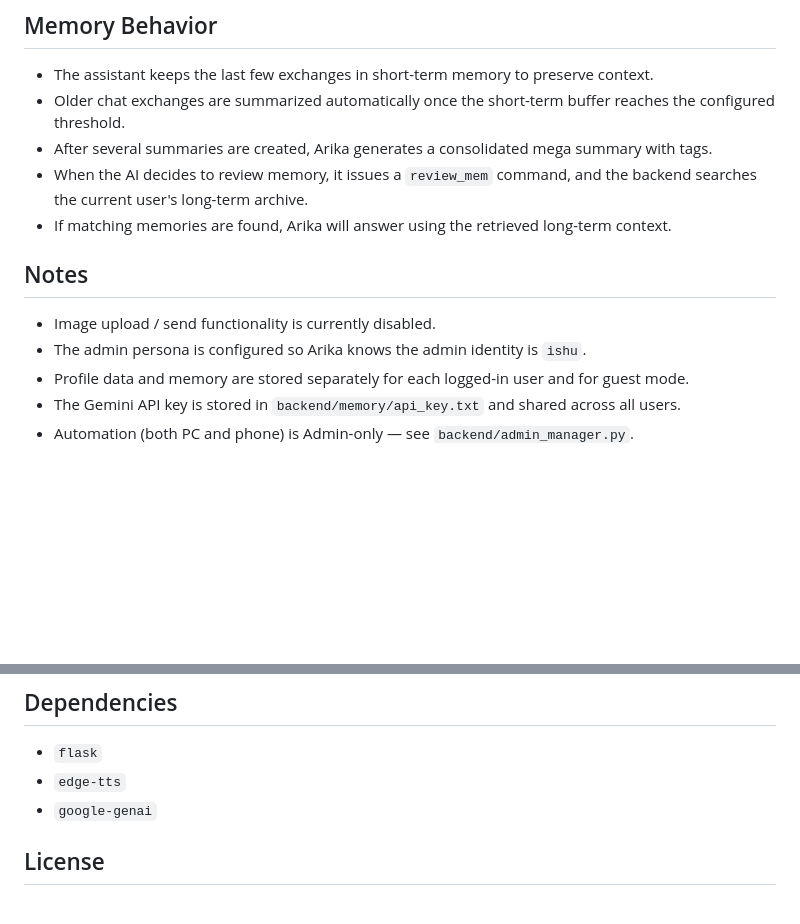
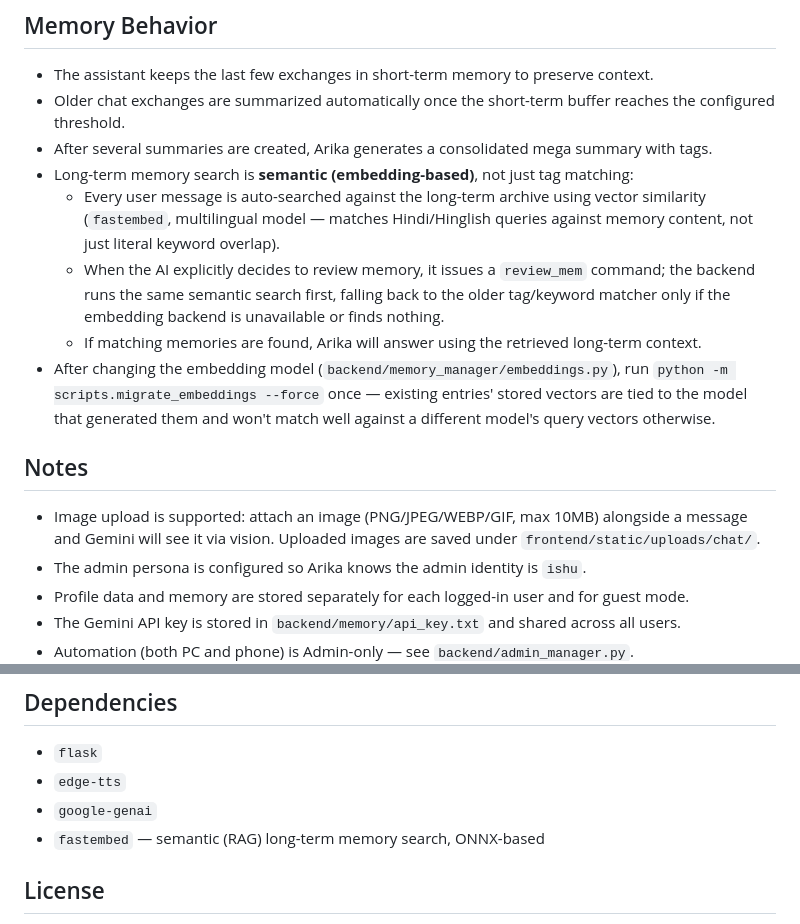
Before and after one commit to ishukishu321/arika, a Markdown page: README.md, 2 parts joined by grey strips. Rendered like a GitHub page; blank space fills up the shorter version.

```diff
--- a/README.md
+++ b/README.md
@@ -120,12 +120,26 @@ https://localhost:5000
 - The assistant keeps the last few exchanges in short-term memory to preserve context.
 - Older chat exchanges are summarized automatically once the short-term buffer reaches the configured threshold.
 - After several summaries are created, Arika generates a consolidated mega summary with tags.
-- When the AI decides to review memory, it issues a `review_mem` command, and the backend searches the current user's long-term archive.
-- If matching memories are found, Arika will answer using the retrieved long-term context.
+- Long-term memory search is **semantic (embedding-based)**, not just tag matching:
+  - Every user message is auto-searched against the long-term archive using
+    vector similarity (`fastembed`, multilingual model — matches Hindi/Hinglish
+    queries against memory content, not just literal keyword overlap).
+  - When the AI explicitly decides to review memory, it issues a `review_mem`
+    command; the backend runs the same semantic search first, falling back to
+    the older tag/keyword matcher only if the embedding backend is unavailable
+    or finds nothing.
+  - If matching memories are found, Arika will answer using the retrieved
+    long-term context.
+- After changing the embedding model (`backend/memory_manager/embeddings.py`),
+  run `python -m scripts.migrate_embeddings --force` once — existing entries'
+  stored vectors are tied to the model that generated them and won't match
+  well against a different model's query vectors otherwise.
 
 ## Notes
 
-- Image upload / send functionality is currently disabled.
+- Image upload is supported: attach an image (PNG/JPEG/WEBP/GIF, max 10MB)
+  alongside a message and Gemini will see it via vision. Uploaded images are
+  saved under `frontend/static/uploads/chat/`.
 - The admin persona is configured so Arika knows the admin identity is `ishu`.
 - Profile data and memory are stored separately for each logged-in user and for guest mode.
 - The Gemini API key is stored in `backend/memory/api_key.txt` and shared across all users.
@@ -145,6 +159,7 @@ https://localhost:5000
 - `flask`
 - `edge-tts`
 - `google-genai`
+- `fastembed` — semantic (RAG) long-term memory search, ONNX-based
 
 ## License
 
```
